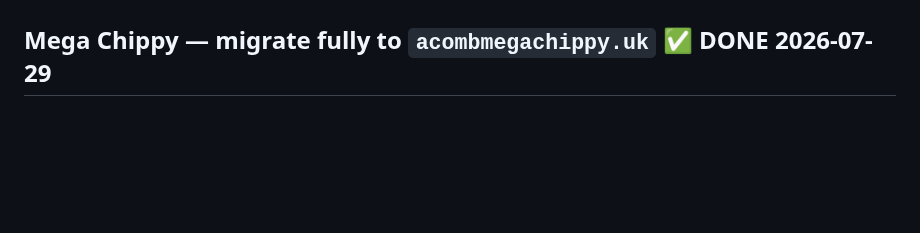
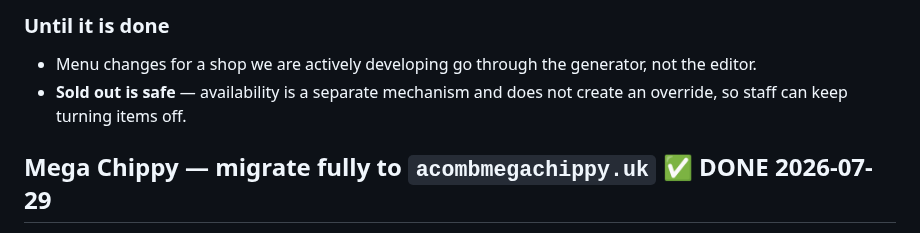
Before and after one commit to Josh-hype/Ricos, a Markdown page: docs/TODO.md, the part around one of its changes. Drawn GitHub-style; blank space fills up the shorter version.

```diff
--- a/docs/TODO.md
+++ b/docs/TODO.md
@@ -4,3 +90,9 @@ Running list of agreed follow-ups. Newest at the top.
+### Until it is done
+
+- Menu changes for a shop we are actively developing go through the generator,
+  not the editor.
+- **Sold out is safe** — availability is a separate mechanism and does not create
+  an override, so staff can keep turning items off.
 
 ## Mega Chippy — migrate fully to `acombmegachippy.uk`  ✅ DONE 2026-07-29
 Completed. `acombmegachippy.uk` is the shop's only domain; `megachippy.co.uk` has
```
Also changed, not shown: other parts of docs/TODO.md (+86 -0 lines).
